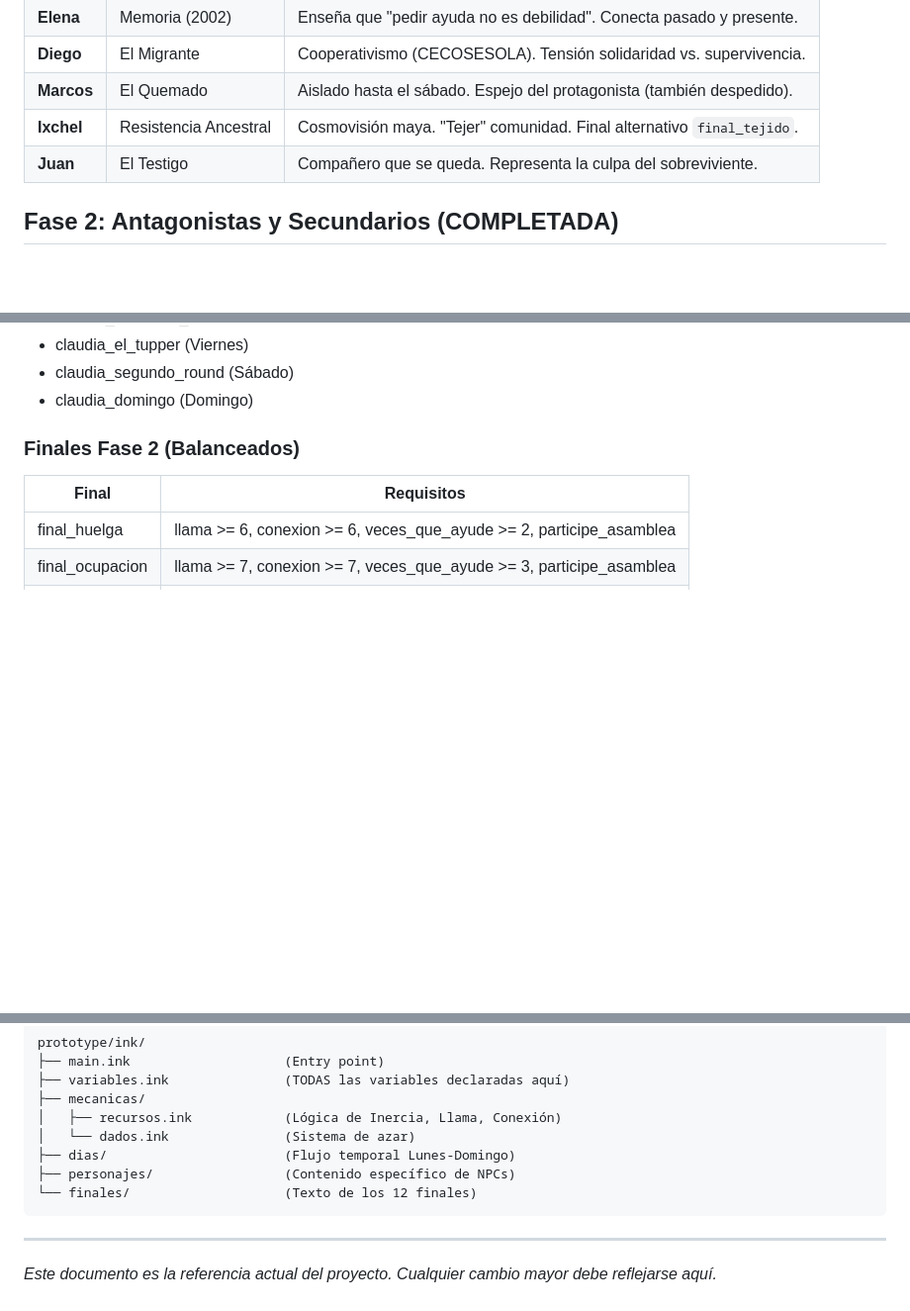
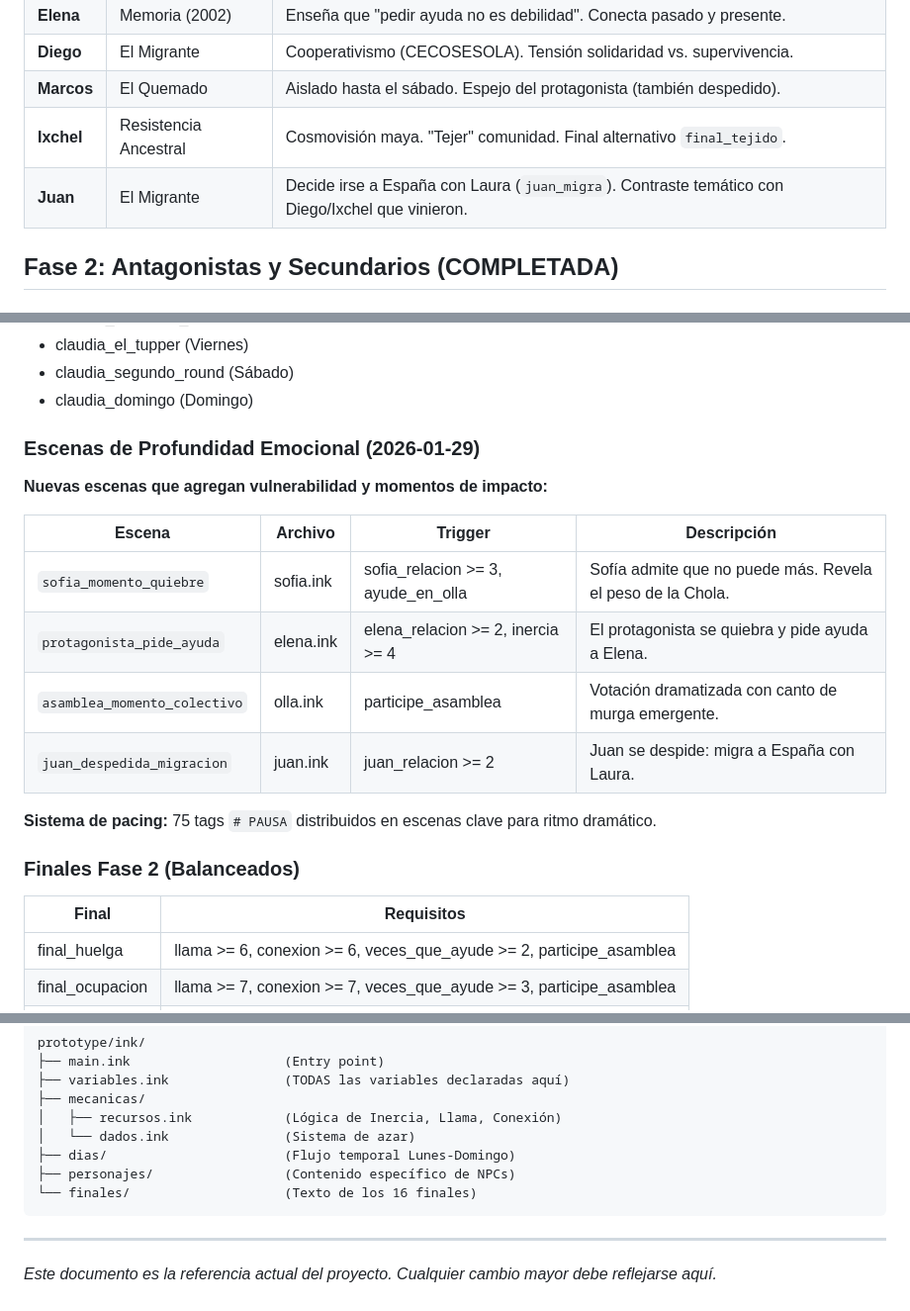
Before and after one commit to VicThor-wpp/un-dia-mas, a Markdown page: docs/MASTER-PLAN.md, 3 parts joined by grey strips. Shown at 99% size. Drawn GitHub-style; blank space fills up the shorter version.

````diff
--- a/docs/MASTER-PLAN.md
+++ b/docs/MASTER-PLAN.md
@@ -46,7 +46,7 @@ El protagonista no es un empleado formal despedido con indemnización. Es un **f
 | **Diego** | El Migrante | Cooperativismo (CECOSESOLA). Tensión solidaridad vs. supervivencia. |
 | **Marcos** | El Quemado | Aislado hasta el sábado. Espejo del protagonista (también despedido). |
 | **Ixchel** | Resistencia Ancestral | Cosmovisión maya. "Tejer" comunidad. Final alternativo `final_tejido`. |
-| **Juan** | El Testigo | Compañero que se queda. Representa la culpa del sobreviviente. |
+| **Juan** | El Migrante | Decide irse a España con Laura (`juan_migra`). Contraste temático con Diego/Ixchel que vinieron. |
 
 ## Fase 2: Antagonistas y Secundarios (COMPLETADA)
 
@@ -102,6 +103,19 @@ El protagonista no es un empleado formal despedido con indemnización. Es un **f
 - claudia_el_tupper (Viernes)
 - claudia_segundo_round (Sábado)
 - claudia_domingo (Domingo)
+
+### Escenas de Profundidad Emocional (2026-01-29)
+
+**Nuevas escenas que agregan vulnerabilidad y momentos de impacto:**
+
+| Escena | Archivo | Trigger | Descripción |
+|--------|---------|---------|-------------|
+| `sofia_momento_quiebre` | sofia.ink | sofia_relacion >= 3, ayude_en_olla | Sofía admite que no puede más. Revela el peso de la Chola. |
+| `protagonista_pide_ayuda` | elena.ink | elena_relacion >= 2, inercia >= 4 | El protagonista se quiebra y pide ayuda a Elena. |
+| `asamblea_momento_colectivo` | olla.ink | participe_asamblea | Votación dramatizada con canto de murga emergente. |
+| `juan_despedida_migracion` | juan.ink | juan_relacion >= 2 | Juan se despide: migra a España con Laura. |
+
+**Sistema de pacing:** 75 tags `# PAUSA` distribuidos en escenas clave para ritmo dramático.
 
 ### Finales Fase 2 (Balanceados)
 
@@ -177,7 +191,7 @@ prototype/ink/
 │   └── dados.ink               (Sistema de azar)
 ├── dias/                       (Flujo temporal Lunes-Domingo)
 ├── personajes/                 (Contenido específico de NPCs)
-└── finales/                    (Texto de los 12 finales)
+└── finales/                    (Texto de los 16 finales)
 ```
 
 ---
````
Also changed, not shown: other parts of docs/MASTER-PLAN.md (+1 -0 lines), docs/README.md (+7 -5 lines), 1 other file.
